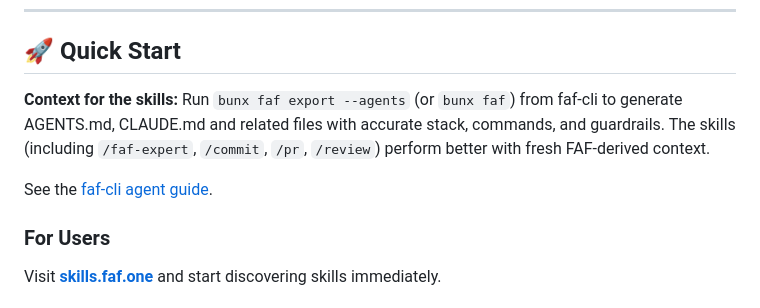
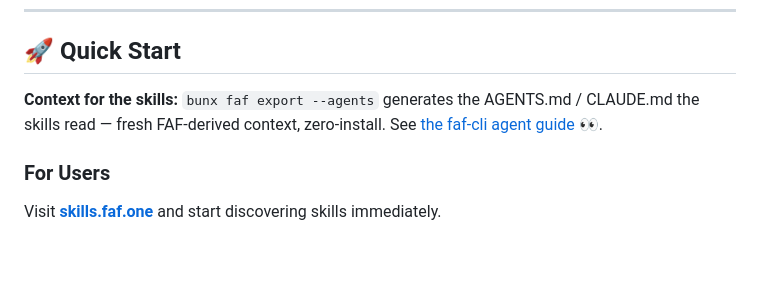
Before and after one commit to Wolfe-Jam/faf-skills-site, a Markdown page: README.md, the part around the change. Drawn GitHub-style; blank space fills up the shorter version.

Commit message:
docs: trim README to a lean pointer to the faf-cli guide
- Replace the duplicated integration block with a one-line pointer + 👀 guide link
- Depth lives in the shareable guide, not the README

Co-Authored-By: Claude Opus 4.8 (1M context) <noreply@anthropic.com>

```diff
--- a/README.md
+++ b/README.md
@@ -77,9 +77,7 @@ Development tools and helpers
 
 ## 🚀 Quick Start
 
-**Context for the skills:** Run `bunx faf export --agents` (or `bunx faf`) from faf-cli to generate AGENTS.md, CLAUDE.md and related files with accurate stack, commands, and guardrails. The skills (including `/faf-expert`, `/commit`, `/pr`, `/review`) perform better with fresh FAF-derived context.
-
-See the [faf-cli agent guide](https://github.com/Wolfe-Jam/faf-cli/blob/main/docs/faf-cli-for-agents.md).
+**Context for the skills:** `bunx faf export --agents` generates the AGENTS.md / CLAUDE.md the skills read — fresh FAF-derived context, zero-install. See [the faf-cli agent guide 👀](https://github.com/Wolfe-Jam/faf-cli/blob/main/docs/faf-cli-for-agents.md).
 
 ### For Users
 Visit **[skills.faf.one](https://skills.faf.one)** and start discovering skills immediately.
```
